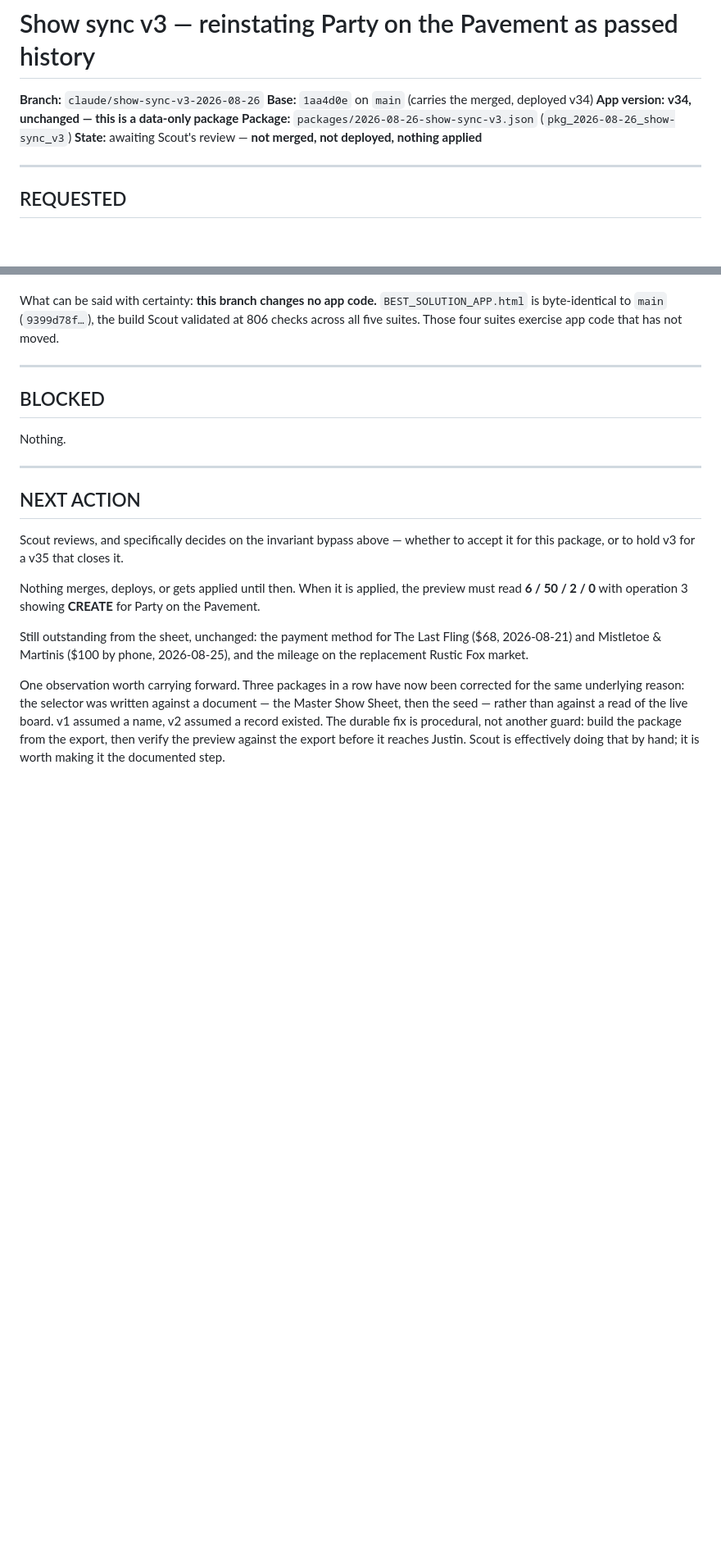
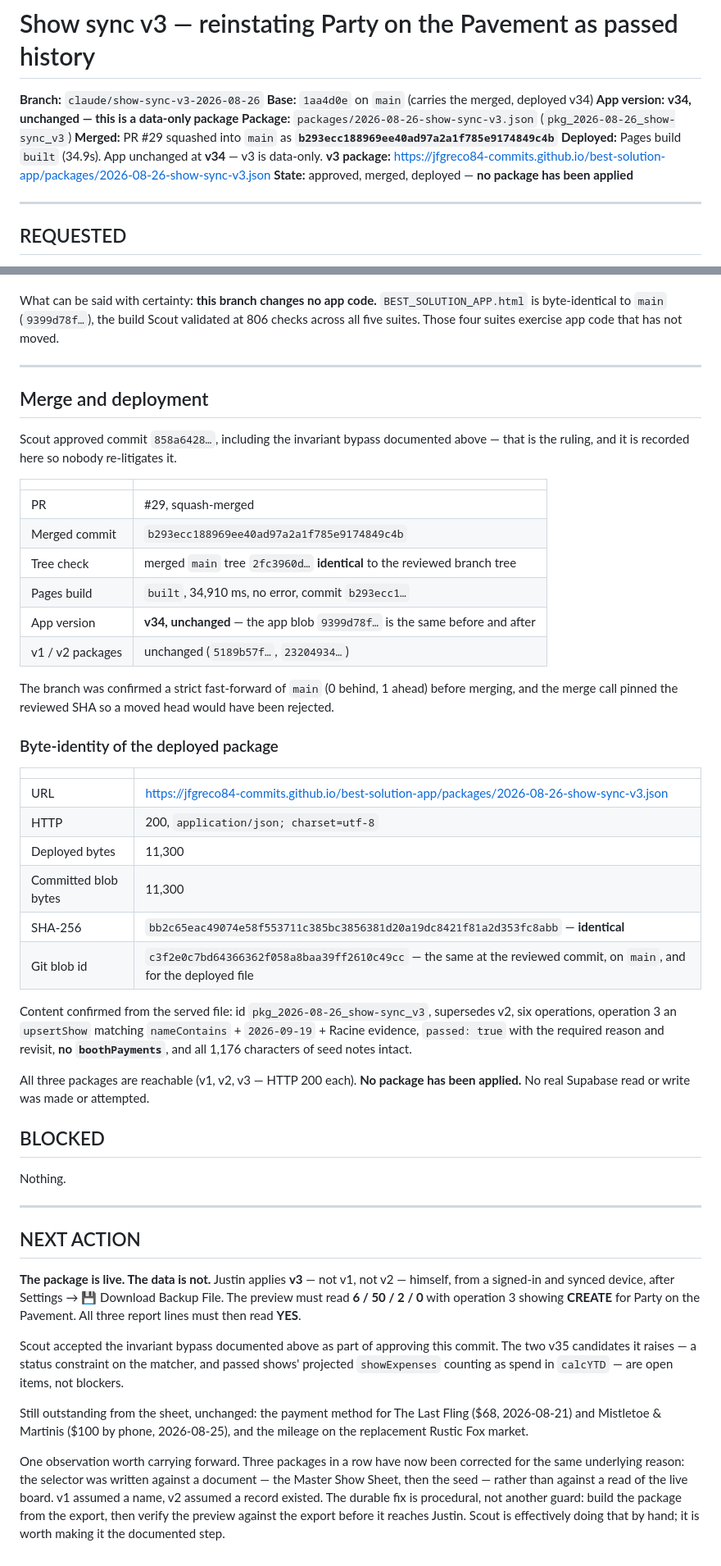
Before and after one commit to jfgreco84-commits/best-solution-app, a Markdown page: AI_HANDOFFS/2026-08-26-show-sync-v3.md, 2 parts joined by grey strips. Shown at 82% size. Rendered like a GitHub page; blank space fills up the shorter version.

Commit message:
Handoffs: record the v3 merge, deployment, and byte-identity check
Documentation only. No app code, no package, no test changes.

PR #29 squash-merged as b293ecc188969ee40ad97a2a1f785e9174849c4b. The merged
main tree is identical to the reviewed branch tree. Pages built in 34.9s.

The app is UNCHANGED at v34 -- blob 9399d78f before and after -- because v3 is
data-only. The v1 and v2 packages are unchanged too.

Byte-identity confirmed on the deployed package: 11,300 bytes, SHA-256
bb2c65ea..., git blob c3f2e0c7, and that blob id is the same at the reviewed
commit, on main, and for the file GitHub Pages serves. Content verified from
the served file: six operations, operation 3 an upsertShow matching
nameContains + 2026-09-19 + Racine evidence, passed true with the required
reason and revisit, no boothPayments, 1,176 characters of seed notes intact.

Scout accepted the documented invariant bypass as part of approving the commit;
that ruling is recorded so it is not re-litigated. Two v35 candidates stay open
and are not blockers: a status constraint on the matcher, and passed shows'
projected showExpenses counting as spend in calcYTD.

No package has been applied. No real Supabase read or write has been made or
attempted.

Co-Authored-By: Claude Opus 5 <noreply@anthropic.com>

```diff
--- a/AI_HANDOFFS/2026-08-26-show-sync-v3.md
+++ b/AI_HANDOFFS/2026-08-26-show-sync-v3.md
@@ -4,7 +4,10 @@
 **Base:** `1aa4d0e` on `main` (carries the merged, deployed v34)
 **App version:** **v34, unchanged — this is a data-only package**
 **Package:** `packages/2026-08-26-show-sync-v3.json` (`pkg_2026-08-26_show-sync_v3`)
-**State:** awaiting Scout's review — **not merged, not deployed, nothing applied**
+**Merged:** PR #29 squashed into `main` as **`b293ecc188969ee40ad97a2a1f785e9174849c4b`**
+**Deployed:** Pages build `built` (34.9s). App unchanged at **v34** — v3 is data-only.
+**v3 package:** <https://jfgreco84-commits.github.io/best-solution-app/packages/2026-08-26-show-sync-v3.json>
+**State:** approved, merged, deployed — **no package has been applied**
 
 ---
 
@@ -195,6 +198,44 @@ app code that has not moved.
 
 ---
 
+## Merge and deployment
+
+Scout approved commit `858a6428…`, including the invariant bypass documented
+above — that is the ruling, and it is recorded here so nobody re-litigates it.
+
+| | |
+|---|---|
+| PR | #29, squash-merged |
+| Merged commit | `b293ecc188969ee40ad97a2a1f785e9174849c4b` |
+| Tree check | merged `main` tree `2fc3960d…` **identical** to the reviewed branch tree |
+| Pages build | `built`, 34,910 ms, no error, commit `b293ecc1…` |
+| App version | **v34, unchanged** — the app blob `9399d78f…` is the same before and after |
+| v1 / v2 packages | unchanged (`5189b57f…`, `23204934…`) |
+
+The branch was confirmed a strict fast-forward of `main` (0 behind, 1 ahead)
+before merging, and the merge call pinned the reviewed SHA so a moved head would
+have been rejected.
+
+### Byte-identity of the deployed package
+
+| | |
+|---|---|
+| URL | <https://jfgreco84-commits.github.io/best-solution-app/packages/2026-08-26-show-sync-v3.json> |
+| HTTP | 200, `application/json; charset=utf-8` |
+| Deployed bytes | 11,300 |
+| Committed blob bytes | 11,300 |
+| SHA-256 | `bb2c65eac49074e58f553711c385bc3856381d20a19dc8421f81a2d353fc8abb` — **identical** |
+| Git blob id | `c3f2e0c7bd64366362f058a8baa39ff2610c49cc` — the same at the reviewed commit, on `main`, and for the deployed file |
+
+Content confirmed from the served file: id `pkg_2026-08-26_show-sync_v3`,
+supersedes v2, six operations, operation 3 an `upsertShow` matching
+`nameContains` + `2026-09-19` + Racine evidence, `passed: true` with the
+required reason and revisit, **no `boothPayments`**, and all 1,176 characters of
+seed notes intact.
+
+All three packages are reachable (v1, v2, v3 — HTTP 200 each). **No package has
+been applied.** No real Supabase read or write was made or attempted.
+
 ## BLOCKED
 
 Nothing.
@@ -203,12 +244,16 @@ Nothing.
 
 ## NEXT ACTION
 
-Scout reviews, and specifically decides on the invariant bypass above — whether
-to accept it for this package, or to hold v3 for a v35 that closes it.
+**The package is live. The data is not.** Justin applies **v3** — not v1, not
+v2 — himself, from a signed-in and synced device, after Settings → 💾 Download
+Backup File. The preview must read **6 / 50 / 2 / 0** with operation 3 showing
+**CREATE** for Party on the Pavement. All three report lines must then read
+**YES**.
 
-Nothing merges, deploys, or gets applied until then. When it is applied, the
-preview must read **6 / 50 / 2 / 0** with operation 3 showing **CREATE** for
-Party on the Pavement.
+Scout accepted the invariant bypass documented above as part of approving this
+commit. The two v35 candidates it raises — a status constraint on the matcher,
+and passed shows' projected `showExpenses` counting as spend in `calcYTD` — are
+open items, not blockers.
 
 Still outstanding from the sheet, unchanged: the payment method for The Last
 Fling ($68, 2026-08-21) and Mistletoe & Martinis ($100 by phone, 2026-08-25),
```
Also changed, not shown: AI_HANDOFFS/LATEST.md (+11 -2 lines).
